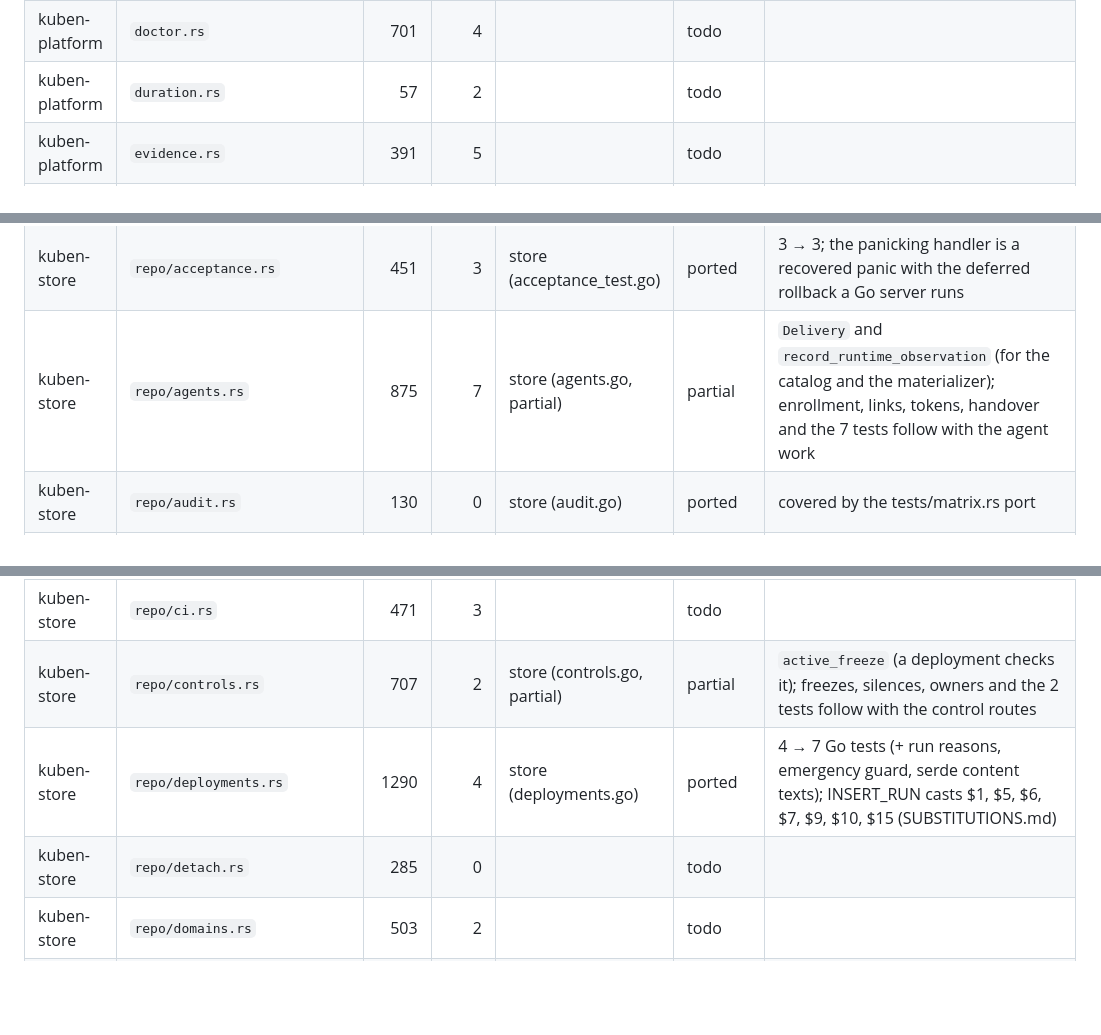
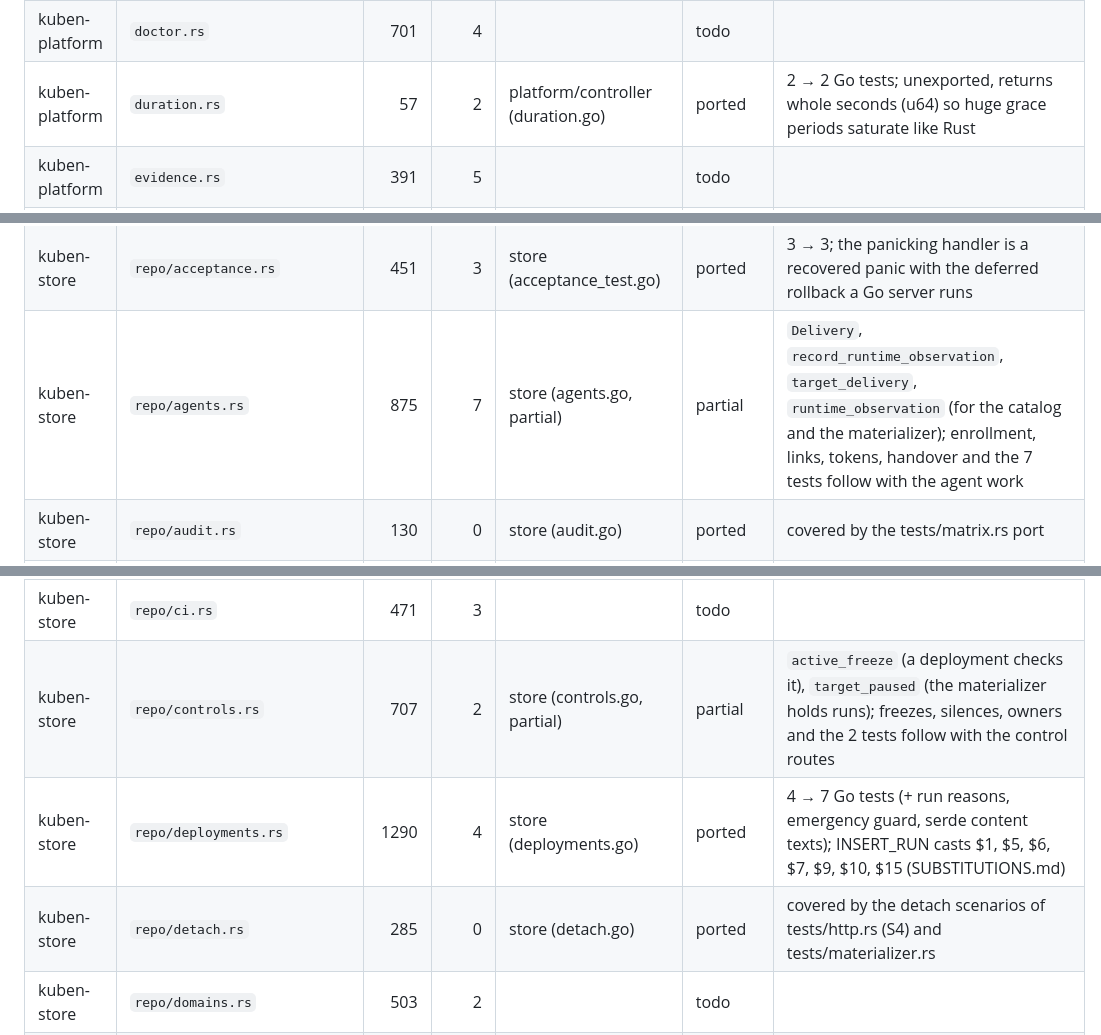
Before and after one commit to Teamtem-dev/kuben, a Markdown page: go/PARITY.md, 3 parts joined by grey strips. Drawn GitHub-style; blank space fills up the shorter version.

Commit message:
docs(go): ledgers for the materializer and the reconcilers
Co-Authored-By: Claude Opus 5.5 <noreply@anthropic.com>

```diff
--- a/go/PARITY.md
+++ b/go/PARITY.md
@@ -146,7 +146,7 @@ Status: `todo` · `partial` (the parts a slice needs; the note says what is left
 | kuben-platform | `agentlink.rs` | 580 | 3 |  | todo | |
 | kuben-platform | `discovery.rs` | 734 | 5 | platform/discovery | ported | 5 → 19 Go tests (+ probes over fake clientsets, the loop against its store, the Watch); tokio `watch` → `discovery.Watch` (SUBSTITUTIONS.md) |
 | kuben-platform | `doctor.rs` | 701 | 4 |  | todo | |
-| kuben-platform | `duration.rs` | 57 | 2 |  | todo | |
+| kuben-platform | `duration.rs` | 57 | 2 | platform/controller (duration.go) | ported | 2 → 2 Go tests; unexported, returns whole seconds (u64) so huge grace periods saturate like Rust |
 | kuben-platform | `evidence.rs` | 391 | 5 |  | todo | |
 | kuben-platform | `health.rs` | 159 | 1 | platform/health | ported |  |
 | kuben-platform | `leader.rs` | 313 | 2 | platform/leader | ported | client-go leaderelection (SUBSTITUTIONS.md); `decisions` tested the hand-written protocol and `timing_is_consistent` the constants, which client-go itself refuses when inconsistent → 1 Go test: two replicas over a fake clientset, one leader, hand-over on release |
@@ -190,16 +190,16 @@ Status: `todo` · `partial` (the parts a slice needs; the note says what is left
 | kuben-store | `lib.rs` | 13 | 0 | store (package doc) | ported | |
 | kuben-store | `testing.rs` | 55 | 0 | store/pgtest | ported | skip → failure with KUBEN_REQUIRE_PG=1; schema dropped after the test; `Schema` for migrator tests |
 | kuben-store | `repo/acceptance.rs` | 451 | 3 | store (acceptance_test.go) | ported | 3 → 3; the panicking handler is a recovered panic with the deferred rollback a Go server runs |
-| kuben-store | `repo/agents.rs` | 875 | 7 | store (agents.go, partial) | partial | `Delivery` and `record_runtime_observation` (for the catalog and the materializer); enrollment, links, tokens, handover and the 7 tests follow with the agent work |
+| kuben-store | `repo/agents.rs` | 875 | 7 | store (agents.go, partial) | partial | `Delivery`, `record_runtime_observation`, `target_delivery`, `runtime_observation` (for the catalog and the materializer); enrollment, links, tokens, handover and the 7 tests follow with the agent work |
 | kuben-store | `repo/audit.rs` | 130 | 0 | store (audit.go) | ported | covered by the tests/matrix.rs port |
 | kuben-store | `repo/backups.rs` | 357 | 2 |  | todo | |
 | kuben-store | `repo/builds.rs` | 1794 | 11 |  | todo | |
 | kuben-store | `repo/capabilities.rs` | 198 | 1 | store (capabilities.go) | ported | 1 → 1 |
 | kuben-store | `repo/catalog.rs` | 711 | 2 | store (catalog.go) | ported | 2 → 2 |
 | kuben-store | `repo/ci.rs` | 471 | 3 |  | todo | |
-| kuben-store | `repo/controls.rs` | 707 | 2 | store (controls.go, partial) | partial | `active_freeze` (a deployment checks it); freezes, silences, owners and the 2 tests follow with the control routes |
+| kuben-store | `repo/controls.rs` | 707 | 2 | store (controls.go, partial) | partial | `active_freeze` (a deployment checks it), `target_paused` (the materializer holds runs); freezes, silences, owners and the 2 tests follow with the control routes |
 | kuben-store | `repo/deployments.rs` | 1290 | 4 | store (deployments.go) | ported | 4 → 7 Go tests (+ run reasons, emergency guard, serde content texts); INSERT_RUN casts $1, $5, $6, $7, $9, $10, $15 (SUBSTITUTIONS.md) |
-| kuben-store | `repo/detach.rs` | 285 | 0 |  | todo | |
+| kuben-store | `repo/detach.rs` | 285 | 0 | store (detach.go) | ported | covered by the detach scenarios of tests/http.rs (S4) and tests/materializer.rs |
 | kuben-store | `repo/domains.rs` | 503 | 2 |  | todo | |
 | kuben-store | `repo/image_policies.rs` | 357 | 1 |  | todo | |
 | kuben-store | `repo/installs.rs` | 84 | 1 |  | todo | |
```
Also changed, not shown: other parts of go/PARITY.md (+18 -18 lines), go/SUBSTITUTIONS.md (+2 -0 lines).
